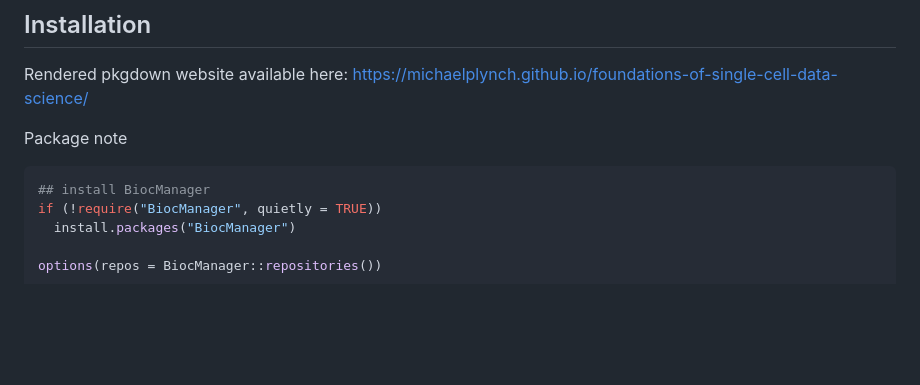
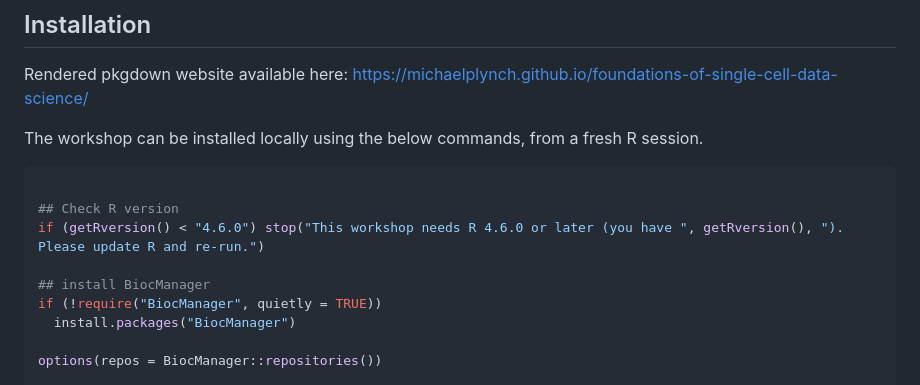
Before and after one commit to michaelplynch/foundations-of-single-cell-data-science, a Markdown page: README.md, the part around the change. Drawn GitHub-style; blank space fills up the shorter version.

Commit message:
Add R version check to install script.

````diff
--- a/README.md
+++ b/README.md
@@ -36,9 +36,14 @@ An emphasis will be placed on the how and why, not just the what, of each step.
 
 Rendered pkgdown website available here: https://michaelplynch.github.io/foundations-of-single-cell-data-science/
 
-Package note
+The workshop can be installed locally using the below commands, from a fresh R session.
+
 
 ```r
+
+## Check R version
+if (getRversion() < "4.6.0") stop("This workshop needs R 4.6.0 or later (you have ", getRversion(), "). Please update R and re-run.")
+
 ## install BiocManager
 if (!require("BiocManager", quietly = TRUE))
   install.packages("BiocManager")
````
